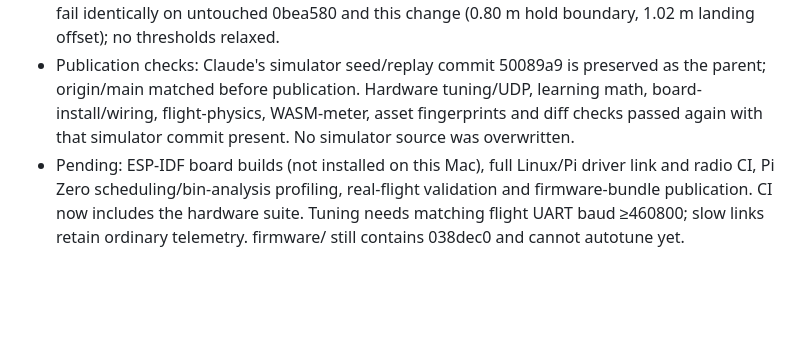
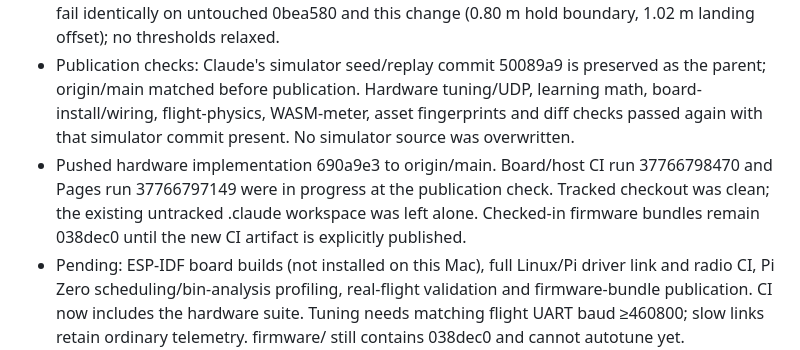
Before and after one commit to mrtksn/liftlab, a Markdown page: docs/TODO.md, the part around the change. GitHub-like rendering; blank space fills up the shorter version.

Commit message:
Record hardware tuning publication and pending CI

```diff
--- a/docs/TODO.md
+++ b/docs/TODO.md
@@ -17,6 +17,7 @@
 - Regression checklist PASSED locally: native/simulator spectral regression, attitude/position fits and recommendations; delayed, CRC-framed attitude + position measure/verify with the production background worker on an independent calm RTK-like rigid-body plant; Stop/pilot/telemetry/IMU/companion/model/supervisor/airframe guards, stale-job rejection, lease/transaction ordering/invalid gains, saved-file checks, UART backlog expiry and UDP client. Existing native learning gates and flight-core tests passed; fixed an uninitialized navigation-state null-host regression found by the learning test. USB-view/version, board-install/wiring and the new Pi installer guide checks passed. Shared WASM rebuilt; full simulator autotune passed against published simulation assets.
 - Concurrent simulator seed/replay edits remain intact. In the combined working tree, the old successful-autotune fixture stops when supervision changes a motor's accepted model; the guard is behaving conservatively. Separately, two test_nav noisy-GPS hold/landing assertions fail identically on untouched 0bea580 and this change (0.80 m hold boundary, 1.02 m landing offset); no thresholds relaxed.
 - Publication checks: Claude's simulator seed/replay commit 50089a9 is preserved as the parent; origin/main matched before publication. Hardware tuning/UDP, learning math, board-install/wiring, flight-physics, WASM-meter, asset fingerprints and diff checks passed again with that simulator commit present. No simulator source was overwritten.
+- Pushed hardware implementation 690a9e3 to origin/main. Board/host CI run 37766798470 and Pages run 37766797149 were in progress at the publication check. Tracked checkout was clean; the existing untracked .claude workspace was left alone. Checked-in firmware bundles remain 038dec0 until the new CI artifact is explicitly published.
 - Pending: ESP-IDF board builds (not installed on this Mac), full Linux/Pi driver link and radio CI, Pi Zero scheduling/bin-analysis profiling, real-flight validation and firmware-bundle publication. CI now includes the hardware suite. Tuning needs matching flight UART baud ≥460800; slow links retain ordinary telemetry. firmware/ still contains 038dec0 and cannot autotune yet. Activation/persistence notes include accepted calibration, explicit verification/save, unsupported payload/custom-controller limits and the acceptance-acknowledgement edge case.
 
 ## Crash/cable physics review — 2026-10-08
```
